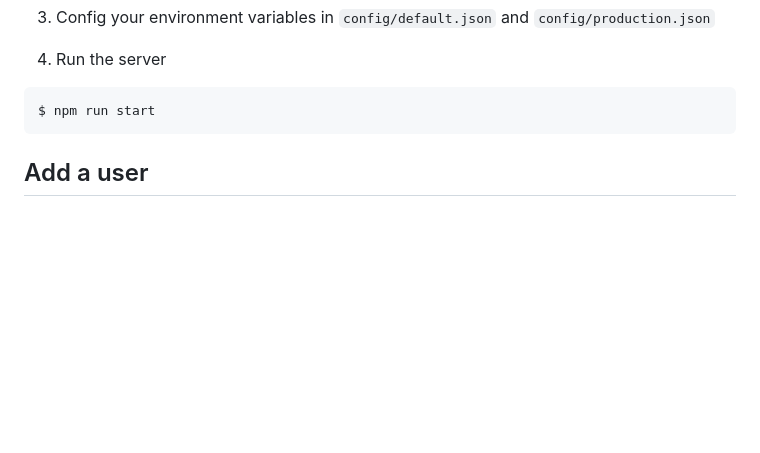
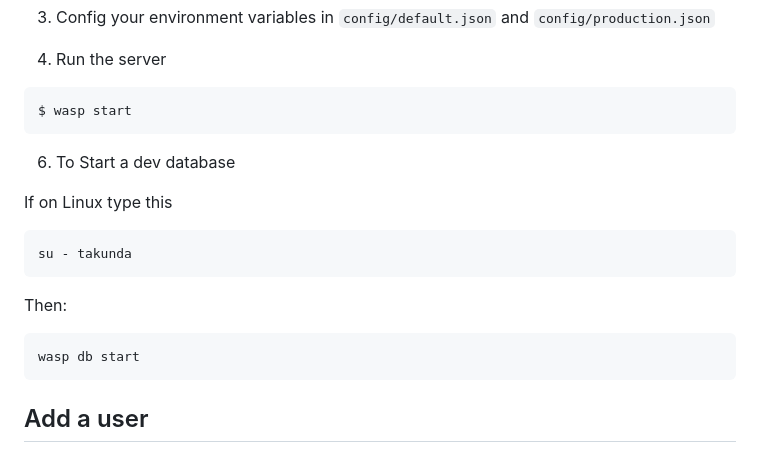
Before and after one commit to takumade/papapi, a Markdown page: README.md, the part around the change. Drawn GitHub-style; blank space fills up the shorter version.

Commit message:
Add start instructions

````diff
--- a/README.md
+++ b/README.md
@@ -61,7 +61,21 @@ $ wasp
 4. Run the server
 
 ```bash
-$ npm run start
+$ wasp start
+```
+
+6. To Start a dev database
+
+If on Linux type this
+
+```sh
+su - takunda
+```
+
+Then:
+
+```sh
+wasp db start
 ```
 
 ## Add a user
````
